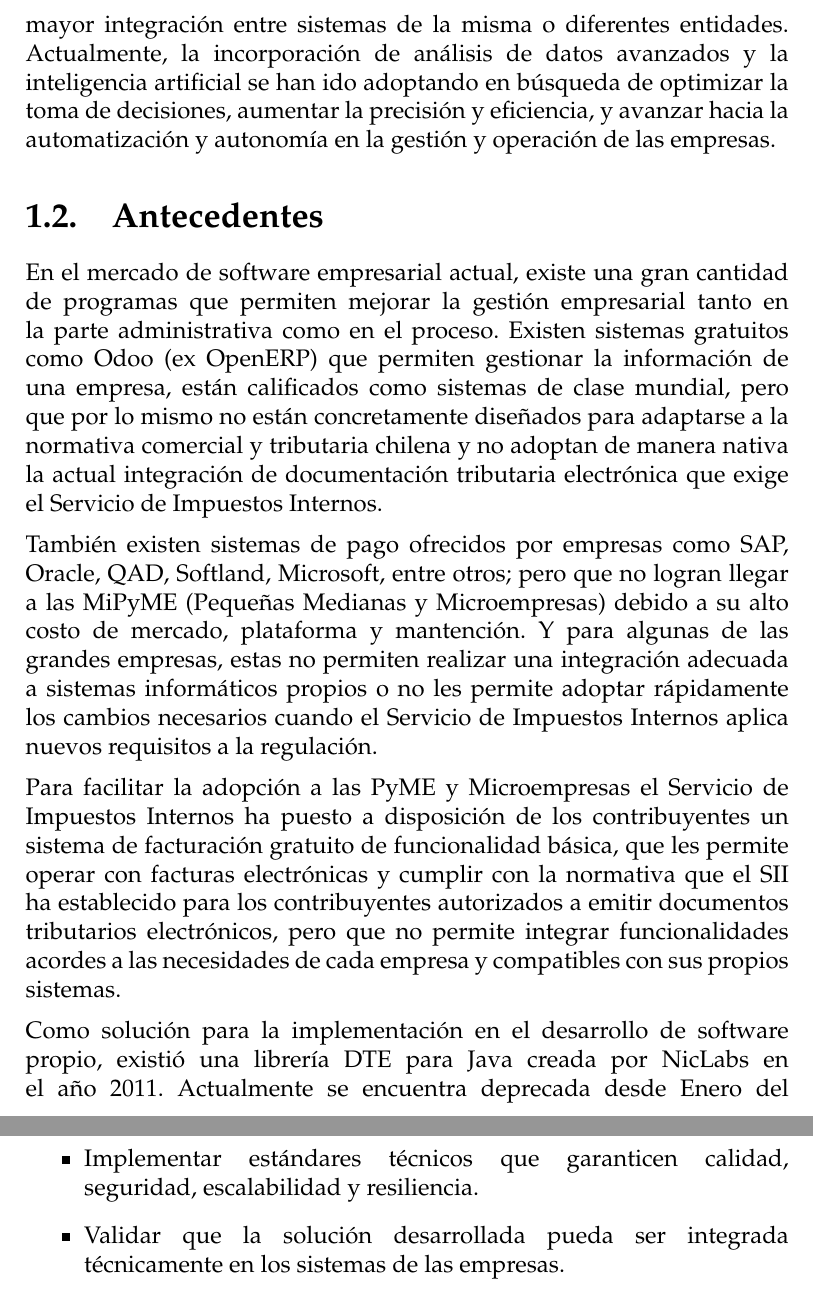
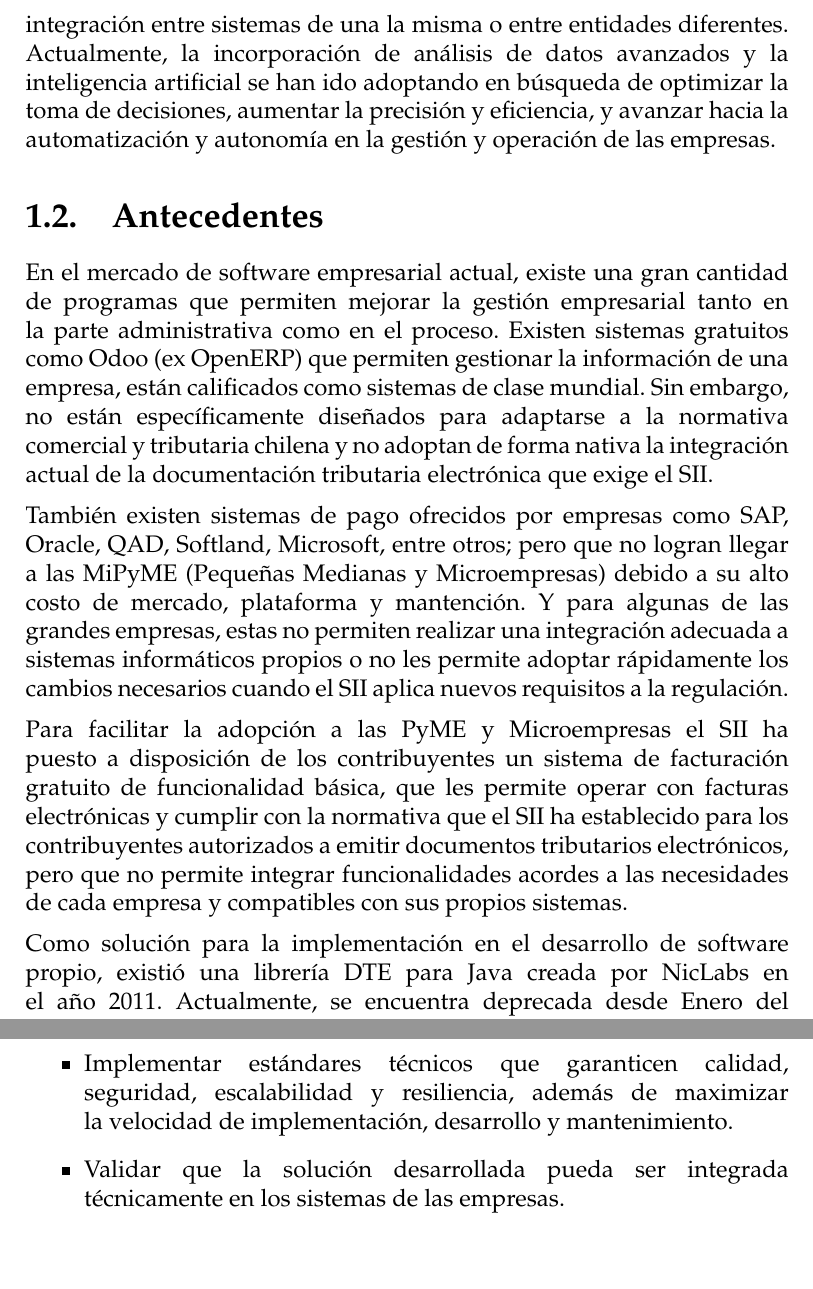
Before and after one commit to joariasl/uct-ici-trabajo-de-titulo, a LaTeX book (main.tex, which reads cap1.tex): two parts of pages 14 and 16 of 28, joined at a grey line, cut so that both start at the same text, the shorter picture padded with empty space. Compiled offline with pdfLaTeX.

Commit message:
Update Introducción to improve text of content (#13)

```diff
--- a/cap1.tex
+++ b/cap1.tex
@@ -20,17 +20,17 @@ De acuerdo con las estadísticas publicadas por el Servicio de Impuestos Interno
 
 La obligación de cumplir con la emisión de DTE, junto con la evidencia de la baja adopción de integraciones con software de mercado o propio —un hecho que se contradice con las necesidades de un comercio interconectado y beneficiado por la digitalización—, hace necesario desarrollar una solución que permita a las empresas implementar y gestionar eficientemente sus DTE, además de integrarlas con la amplia variedad de soluciones digitales disponibles para la gestión de procesos y comercio.
 
-Los constantes avances tecnológicos continúan siendo una parte crucial en la optimización de los costos operativos para las empresas. Estas han ido evolucionando, haciendo cada vez más necesaria una mayor integración entre sistemas de la misma o diferentes entidades. Actualmente, la incorporación de análisis de datos avanzados y la inteligencia artificial se han ido adoptando en búsqueda de optimizar la toma de decisiones, aumentar la precisión y eficiencia, y avanzar hacia la automatización y autonomía en la gestión y operación de las empresas.
+Los constantes avances tecnológicos continúan siendo una parte crucial en la optimización de los costos operativos para las empresas. Estas han ido evolucionando, haciendo cada vez más necesaria una mayor integración entre sistemas de una la misma o entre entidades diferentes. Actualmente, la incorporación de análisis de datos avanzados y la inteligencia artificial se han ido adoptando en búsqueda de optimizar la toma de decisiones, aumentar la precisión y eficiencia, y avanzar hacia la automatización y autonomía en la gestión y operación de las empresas.
 
 \section{Antecedentes}
 
-En el mercado de software empresarial actual, existe una gran cantidad de programas que permiten mejorar la gestión empresarial tanto en la parte administrativa como en el proceso. Existen sistemas gratuitos como Odoo (ex OpenERP) que permiten gestionar la información de una empresa, están calificados como sistemas  de clase mundial, pero que por lo mismo no están concretamente diseñados para adaptarse a la normativa comercial y tributaria chilena y no adoptan de manera nativa la actual integración de documentación tributaria electrónica que exige el Servicio de Impuestos Internos.
+En el mercado de software empresarial actual, existe una gran cantidad de programas que permiten mejorar la gestión empresarial tanto en la parte administrativa como en el proceso. Existen sistemas gratuitos como Odoo (ex OpenERP) que permiten gestionar la información de una empresa, están calificados como sistemas  de clase mundial. Sin embargo, no están específicamente diseñados para adaptarse a la normativa comercial y tributaria chilena y no adoptan de forma nativa la integración actual de la documentación tributaria electrónica que exige el SII.
 
-También existen sistemas de pago ofrecidos por empresas como SAP, Oracle, QAD, Softland, Microsoft, entre otros; pero que no logran llegar a las MiPyME (Pequeñas Medianas y Microempresas) debido a su alto costo de mercado, plataforma y mantención. Y para algunas de las grandes empresas, estas no permiten realizar una integración adecuada a sistemas informáticos propios o no les permite adoptar rápidamente los cambios necesarios cuando el Servicio de Impuestos Internos aplica nuevos requisitos a la regulación.
+También existen sistemas de pago ofrecidos por empresas como SAP, Oracle, QAD, Softland, Microsoft, entre otros; pero que no logran llegar a las MiPyME (Pequeñas Medianas y Microempresas) debido a su alto costo de mercado, plataforma y mantención. Y para algunas de las grandes empresas, estas no permiten realizar una integración adecuada a sistemas informáticos propios o no les permite adoptar rápidamente los cambios necesarios cuando el SII aplica nuevos requisitos a la regulación.
 
-Para facilitar la adopción a las PyME y Microempresas el Servicio de Impuestos Internos ha puesto a disposición de los contribuyentes un sistema de facturación gratuito de funcionalidad básica, que les permite operar con facturas electrónicas y cumplir con la normativa que el SII ha establecido para los contribuyentes autorizados a emitir documentos tributarios electrónicos, pero que no permite integrar funcionalidades acordes a las necesidades de cada empresa y compatibles con sus propios sistemas.
+Para facilitar la adopción a las PyME y Microempresas el SII ha puesto a disposición de los contribuyentes un sistema de facturación gratuito de funcionalidad básica, que les permite operar con facturas electrónicas y cumplir con la normativa que el SII ha establecido para los contribuyentes autorizados a emitir documentos tributarios electrónicos, pero que no permite integrar funcionalidades acordes a las necesidades de cada empresa y compatibles con sus propios sistemas.
 
-Como solución para la implementación en el desarrollo de software propio, existió una librería DTE para Java creada por NicLabs en el año 2011. Actualmente se encuentra deprecada desde Enero del 2017 y ya no recibe actualizaciones para la solución de incidencias, pero aparentemente funcional aún corrigiendo algunas definiciones deprecadas u otras incidencias, pero sin ninguna garantía.
+Como solución para la implementación en el desarrollo de software propio, existió una librería DTE para Java creada por NicLabs en el año 2011. Actualmente, se encuentra deprecada desde Enero del 2017 y ya no recibe actualizaciones para la solución de incidencias. Sin embargo, esta continuaría siendo funcional corrigiendo algunas definiciones deprecadas u otras incidencias, aunque sin ninguna garantía ni mantenimiento de compatibilidad en el tiempo, lo que genera grandes dificultades para su implementación y continuidad.
 
 Empresas como Acepta.com S.A. y SOVOS ofrecen soluciones de facturación electrónica de pago en forma de Web Service, enfocada principalmente en el segmento de mercado de las medianas y grandes empresas. Aunque, según la evidencia de adopción de software de mercado, el Software de Facturación gratuito ofrecido por el SII continúa siendo la solución predominante para complir con la obligación, a pesar de sus limitaciones.
 
@@ -48,6 +48,6 @@ Empresas como Acepta.com S.A. y SOVOS ofrecen soluciones de facturación electr
 	\item Analizar los sistemas y recursos informáticos actuales que emplean las empresas para gestionar documentos fiscales y determinar cómo los implementan.
 	\item Estudiar las necesidades y estado actual de las empresas en cuanto a la normativa vigente para cumplir con la documentación electrónica.
 	\item Desarrollar una librería y/o servicio informático que permita realizar las operaciones que indica el Servicio de Impuestos Internos para la implementación de Documentación Tributaria Electrónica.
-	\item Implementar estándares técnicos que garanticen calidad, seguridad, escalabilidad y resiliencia.
+	\item Implementar estándares técnicos que garanticen calidad, seguridad, escalabilidad y resiliencia, además de maximizar la velocidad de implementación, desarrollo y mantenimiento.
 	\item Validar que la solución desarrollada pueda ser integrada técnicamente en los sistemas de las empresas.
 \end{itemize}
```
Also changed, not shown: cap1.tex (8 more changed lines).
